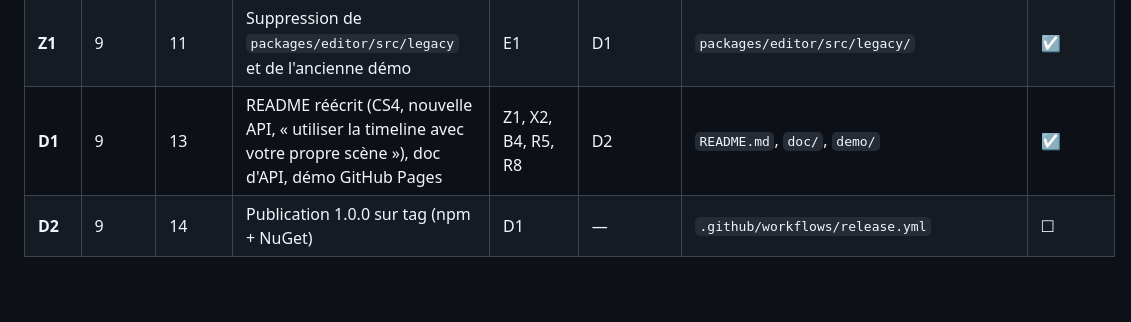
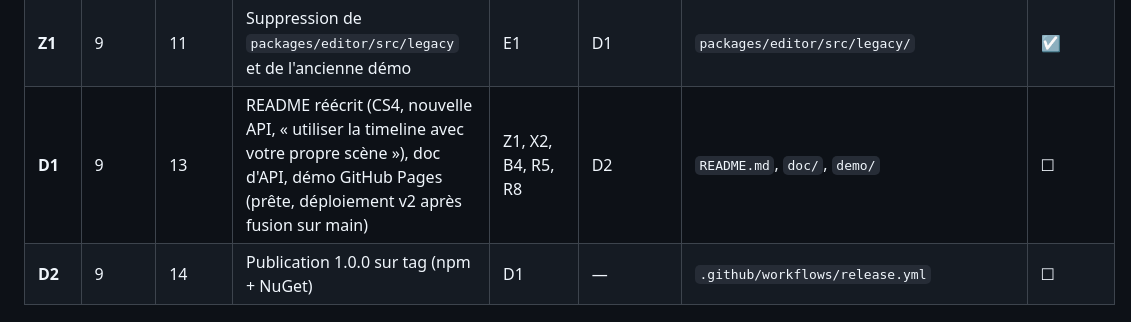
Before and after one commit to werddomain/JsAnimationTimeline, a Markdown page: doc/v2/plan-integration.md, the part around the change. Rendered like a GitHub page; blank space fills up the shorter version.

Commit message:
docs: keep Pages deployment pending

```diff
--- a/doc/v2/plan-integration.md
+++ b/doc/v2/plan-integration.md
@@ -124,7 +124,7 @@ La chaîne F01 → C2 → C3 → C4 → L1 → Y1 → Y5 → Y7 → Y8 → I1
 | **B3** | 8 | 11 | Composant Blazor `TimelineEditor` (liaison des données, callbacks d'événements, paramètre `Stage` : HTML, module JS, scène C# `ITimelineStage` ou aucune) | B1, B3a, S2, E1, C7 | B4 | `dotnet/JsTimeline.Blazor/Editor/` | ☑ |
 | **B4** | 8 | 12 | Appli Blazor d'exemple (dont une page où un composant C# reçoit les images) + tests bUnit + `dotnet pack` en CI | B2, B3 | D1 | `dotnet/samples/`, `dotnet/*.Tests/` | ☑ |
 | **Z1** | 9 | 11 | Suppression de `packages/editor/src/legacy` et de l'ancienne démo | E1 | D1 | `packages/editor/src/legacy/` | ☑ |
-| **D1** | 9 | 13 | README réécrit (CS4, nouvelle API, « utiliser la timeline avec votre propre scène »), doc d'API, démo GitHub Pages | Z1, X2, B4, R5, R8 | D2 | `README.md`, `doc/`, `demo/` | ☑ |
+| **D1** | 9 | 13 | README réécrit (CS4, nouvelle API, « utiliser la timeline avec votre propre scène »), doc d'API, démo GitHub Pages (prête, déploiement v2 après fusion sur main) | Z1, X2, B4, R5, R8 | D2 | `README.md`, `doc/`, `demo/` | ☐ |
 | **D2** | 9 | 14 | Publication 1.0.0 sur tag (npm + NuGet) | D1 | — | `.github/workflows/release.yml` | ☐ |
 
 ## Graphe des dépendances
```
